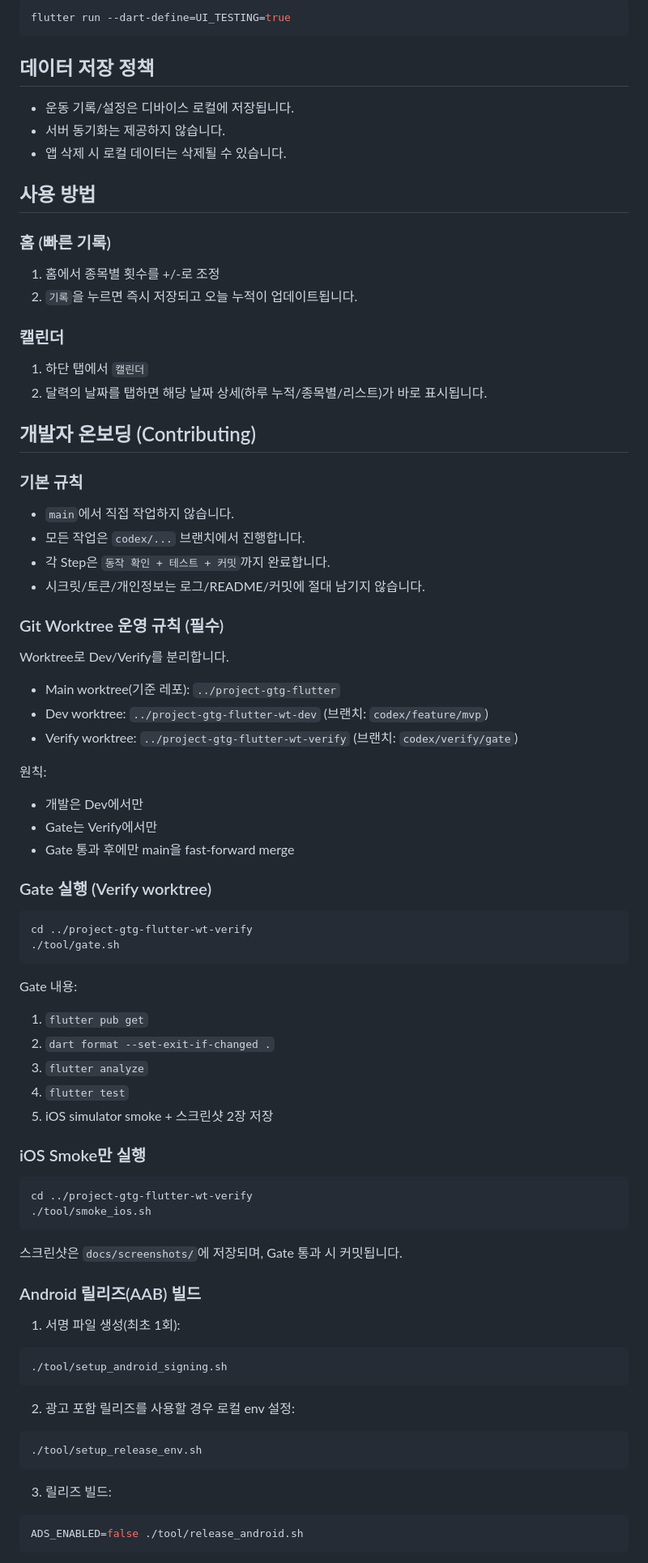
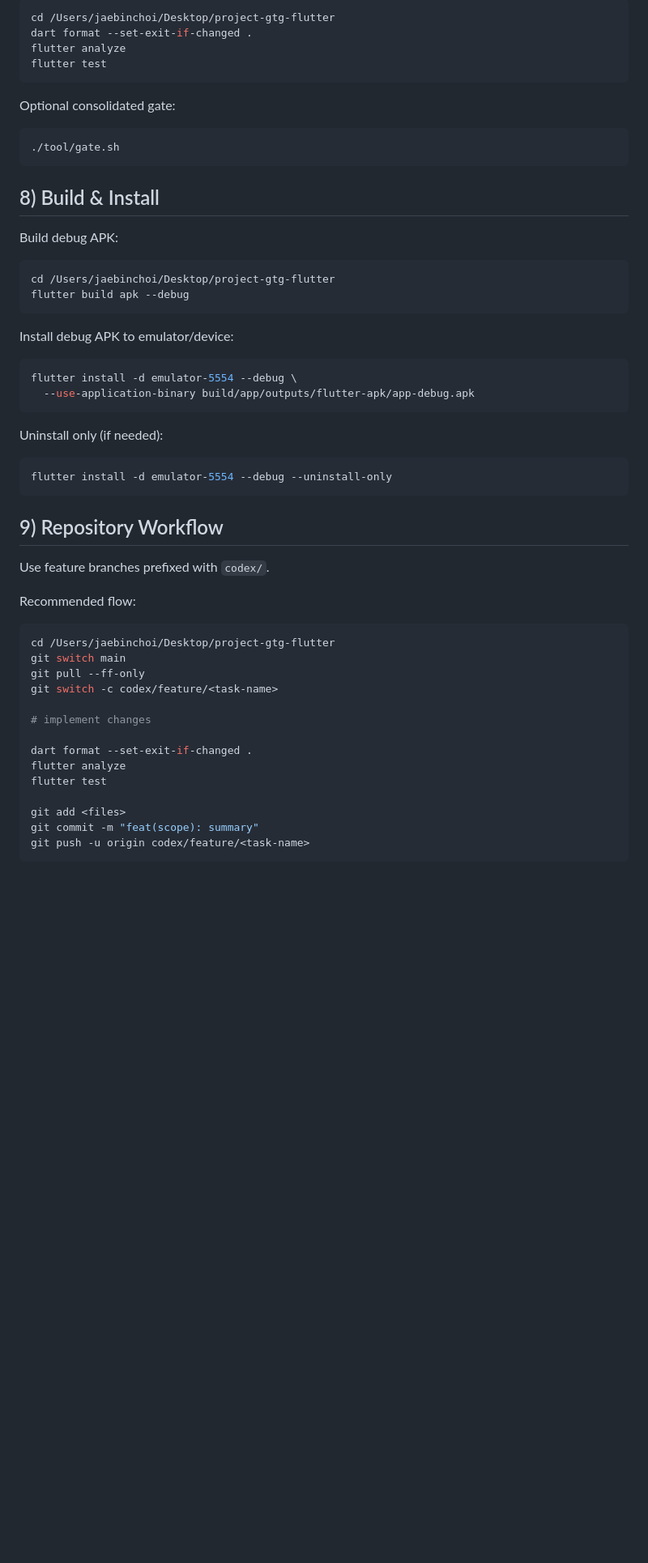
Before and after one commit to Forevernewvie/project-gtg-flutter, a Markdown page: README.md, the part around one of its changes. Shown at 81% size. Drawn GitHub-style; blank space fills up the shorter version.

````diff
--- a/README.md
+++ b/README.md
@@ -99,89 +131,51 @@ flutter run -d emulator-5554
 ```bash
-flutter run --dart-define=UI_TESTING=true
+cd /Users/jaebinchoi/Desktop/project-gtg-flutter
+dart format --set-exit-if-changed .
+flutter analyze
+flutter test
 ```
 
-## 데이터 저장 정책
-
-- 운동 기록/설정은 디바이스 로컬에 저장됩니다.
-- 서버 동기화는 제공하지 않습니다.
-- 앱 삭제 시 로컬 데이터는 삭제될 수 있습니다.
-
-## 사용 방법
-
-### 홈 (빠른 기록)
-
-1. 홈에서 종목별 횟수를 +/-로 조정
-2. `기록`을 누르면 즉시 저장되고 오늘 누적이 업데이트됩니다.
-
-### 캘린더
-
-1. 하단 탭에서 `캘린더`
-2. 달력의 날짜를 탭하면 해당 날짜 상세(하루 누적/종목별/리스트)가 바로 표시됩니다.
-
-## 개발자 온보딩 (Contributing)
-
-### 기본 규칙
-
-- `main`에서 직접 작업하지 않습니다.
-- 모든 작업은 `codex/...` 브랜치에서 진행합니다.
-- 각 Step은 `동작 확인 + 테스트 + 커밋`까지 완료합니다.
-- 시크릿/토큰/개인정보는 로그/README/커밋에 절대 남기지 않습니다.
-
-### Git Worktree 운영 규칙 (필수)
-
-Worktree로 Dev/Verify를 분리합니다.
-
-- Main worktree(기준 레포): `../project-gtg-flutter`
-- Dev worktree: `../project-gtg-flutter-wt-dev` (브랜치: `codex/feature/mvp`)
-- Verify worktree: `../project-gtg-flutter-wt-verify` (브랜치: `codex/verify/gate`)
-
-원칙:
-
-- 개발은 Dev에서만
-- Gate는 Verify에서만
-- Gate 통과 후에만 main을 fast-forward merge
-
-### Gate 실행 (Verify worktree)
-
+Optional consolidated gate:
 ```bash
-cd ../project-gtg-flutter-wt-verify
 ./tool/gate.sh
 ```
 
-Gate 내용:
-
-1. `flutter pub get`
-2. `dart format --set-exit-if-changed .`
-3. `flutter analyze`
-4. `flutter test`
-5. iOS simulator smoke + 스크린샷 2장 저장
-
-### iOS Smoke만 실행
-
+## 8) Build & Install
+Build debug APK:
 ```bash
-cd ../project-gtg-flutter-wt-verify
-./tool/smoke_ios.sh
+cd /Users/jaebinchoi/Desktop/project-gtg-flutter
+flutter build apk --debug
 ```
 
-스크린샷은 `docs/screenshots/`에 저장되며, Gate 통과 시 커밋됩니다.
-
-### Android 릴리즈(AAB) 빌드
-
-1) 서명 파일 생성(최초 1회):
-
+Install debug APK to emulator/device:
 ```bash
-./tool/setup_android_signing.sh
+flutter install -d emulator-5554 --debug \
+  --use-application-binary build/app/outputs/flutter-apk/app-debug.apk
 ```
 
-2) 광고 포함 릴리즈를 사용할 경우 로컬 env 설정:
-
+Uninstall only (if needed):
 ```bash
-./tool/setup_release_env.sh
+flutter install -d emulator-5554 --debug --uninstall-only
 ```
 
-3) 릴리즈 빌드:
+## 9) Repository Workflow
+Use feature branches prefixed with `codex/`.
 
+Recommended flow:
 ```bash
-ADS_ENABLED=false ./tool/release_android.sh
+cd /Users/jaebinchoi/Desktop/project-gtg-flutter
+git switch main
+git pull --ff-only
+git switch -c codex/feature/<task-name>
+
+# implement changes
+
+dart format --set-exit-if-changed .
+flutter analyze
+flutter test
+
+git add <files>
+git commit -m "feat(scope): summary"
+git push -u origin codex/feature/<task-name>
 ```
 
````
Also changed, not shown: other parts of README.md (+132 -86 lines).
